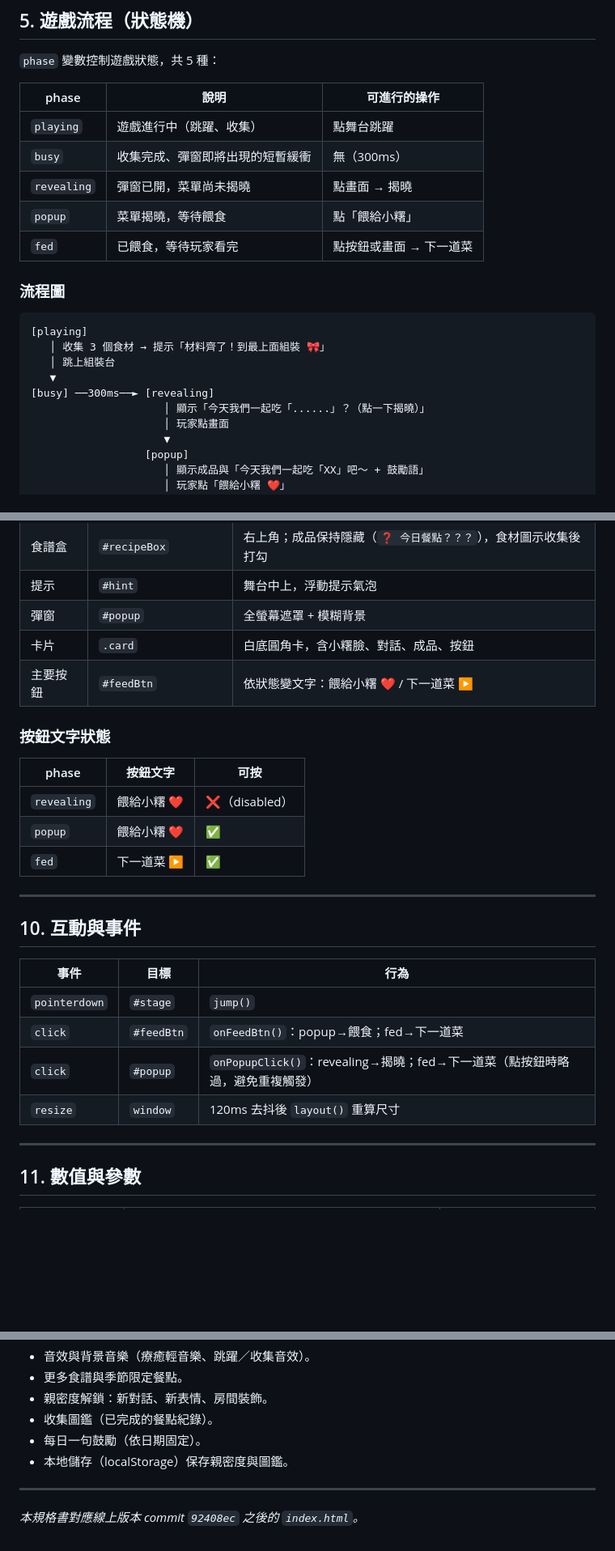
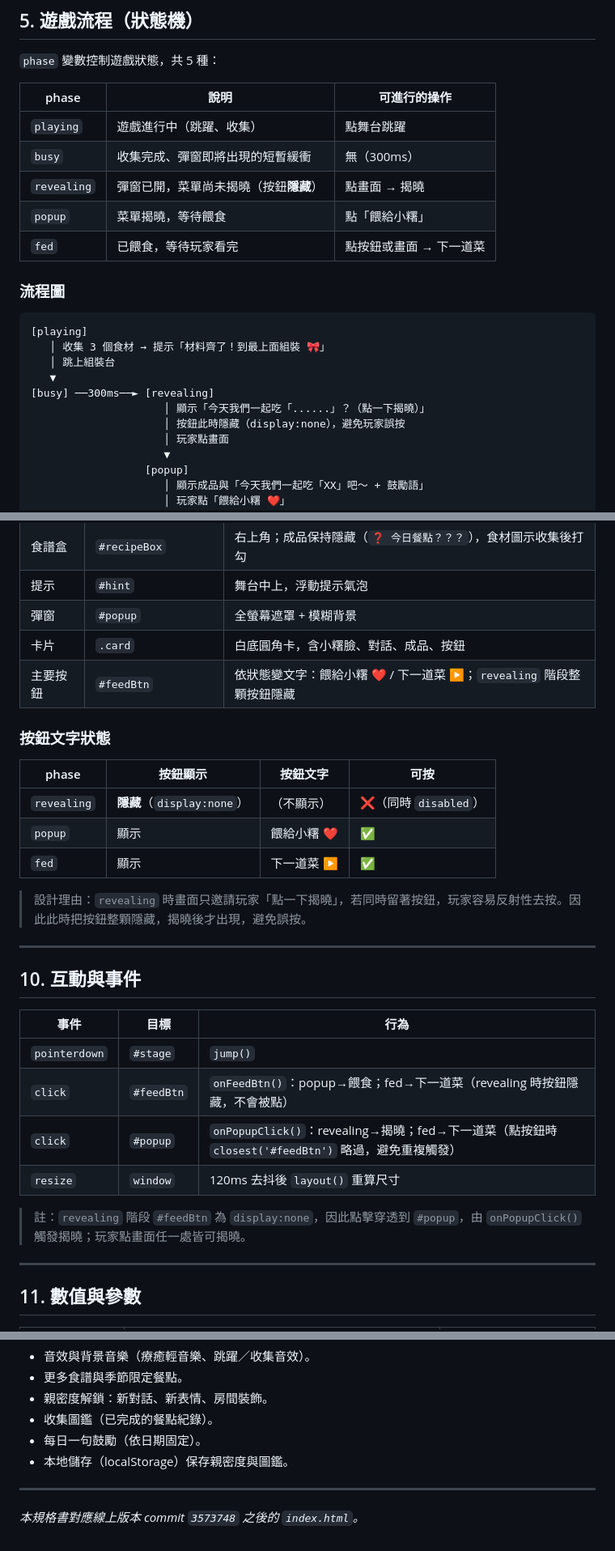
Before and after one commit to dream23-byte/jumping-mochi, a Markdown page: 網站規格書.md, 3 parts joined by grey strips. Shown at 81% size. Rendered like a GitHub page; blank space fills up the shorter version.

Commit message:
docs: 規格書更新 — 揭曉前按鈕隱藏行為（v1.1）

```diff
--- a/網站規格書.md
+++ b/網站規格書.md
@@ -106,7 +106,7 @@ body
 |---|---|---|
 | `playing` | 遊戲進行中（跳躍、收集） | 點舞台跳躍 |
 | `busy` | 收集完成、彈窗即將出現的短暫緩衝 | 無（300ms） |
-| `revealing` | 彈窗已開，菜單尚未揭曉 | 點畫面 → 揭曉 |
+| `revealing` | 彈窗已開，菜單尚未揭曉（按鈕**隱藏**） | 點畫面 → 揭曉 |
 | `popup` | 菜單揭曉，等待餵食 | 點「餵給小糬」 |
 | `fed` | 已餵食，等待玩家看完 | 點按鈕或畫面 → 下一道菜 |
 
@@ -118,6 +118,7 @@ body
    ▼
 [busy] ──300ms──► [revealing]
                      │ 顯示「今天我們一起吃「......」？（點一下揭曉）」
+                     │ 按鈕此時隱藏（display:none），避免玩家誤按
                      │ 玩家點畫面
                      ▼
                   [popup]
@@ -256,15 +257,17 @@ body
 | 提示 | `#hint` | 舞台中上，浮動提示氣泡 |
 | 彈窗 | `#popup` | 全螢幕遮罩 + 模糊背景 |
 | 卡片 | `.card` | 白底圓角卡，含小糬臉、對話、成品、按鈕 |
-| 主要按鈕 | `#feedBtn` | 依狀態變文字：餵給小糬 ❤️ / 下一道菜 ▶ |
+| 主要按鈕 | `#feedBtn` | 依狀態變文字：餵給小糬 ❤️ / 下一道菜 ▶；`revealing` 階段整顆按鈕隱藏 |
 
 ### 按鈕文字狀態
 
-| phase | 按鈕文字 | 可按 |
-|---|---|---|
-| `revealing` | 餵給小糬 ❤️ | ❌（disabled） |
-| `popup` | 餵給小糬 ❤️ | ✅ |
-| `fed` | 下一道菜 ▶ | ✅ |
+| phase | 按鈕顯示 | 按鈕文字 | 可按 |
+|---|---|---|---|
+| `revealing` | **隱藏**（`display:none`） | （不顯示） | ❌（同時 `disabled`） |
+| `popup` | 顯示 | 餵給小糬 ❤️ | ✅ |
+| `fed` | 顯示 | 下一道菜 ▶ | ✅ |
+
+> 設計理由：`revealing` 時畫面只邀請玩家「點一下揭曉」，若同時留著按鈕，玩家容易反射性去按。因此此時把按鈕整顆隱藏，揭曉後才出現，避免誤按。
 
 ---
 
@@ -273,9 +276,11 @@ body
 | 事件 | 目標 | 行為 |
 |---|---|---|
 | `pointerdown` | `#stage` | `jump()` |
-| `click` | `#feedBtn` | `onFeedBtn()`：popup→餵食；fed→下一道菜 |
-| `click` | `#popup` | `onPopupClick()`：revealing→揭曉；fed→下一道菜（點按鈕時略過，避免重複觸發） |
+| `click` | `#feedBtn` | `onFeedBtn()`：popup→餵食；fed→下一道菜（revealing 時按鈕隱藏，不會被點） |
+| `click` | `#popup` | `onPopupClick()`：revealing→揭曉；fed→下一道菜（點按鈕時 `closest('#feedBtn')` 略過，避免重複觸發） |
 | `resize` | `window` | 120ms 去抖後 `layout()` 重算尺寸 |
+
+> 註：`revealing` 階段 `#feedBtn` 為 `display:none`，因此點擊穿透到 `#popup`，由 `onPopupClick()` 觸發揭曉；玩家點畫面任一處皆可揭曉。
 
 ---
 
@@ -374,4 +380,4 @@ node -e "const fs=require('fs');const h=fs.readFileSync('index.html','utf8');new
 
 ---
 
-*本規格書對應線上版本 commit `92408ec` 之後的 `index.html`。*
+*本規格書對應線上版本 commit `3573748` 之後的 `index.html`。*
```
Also changed, not shown: other parts of 網站規格書.md (+2 -1 lines).
